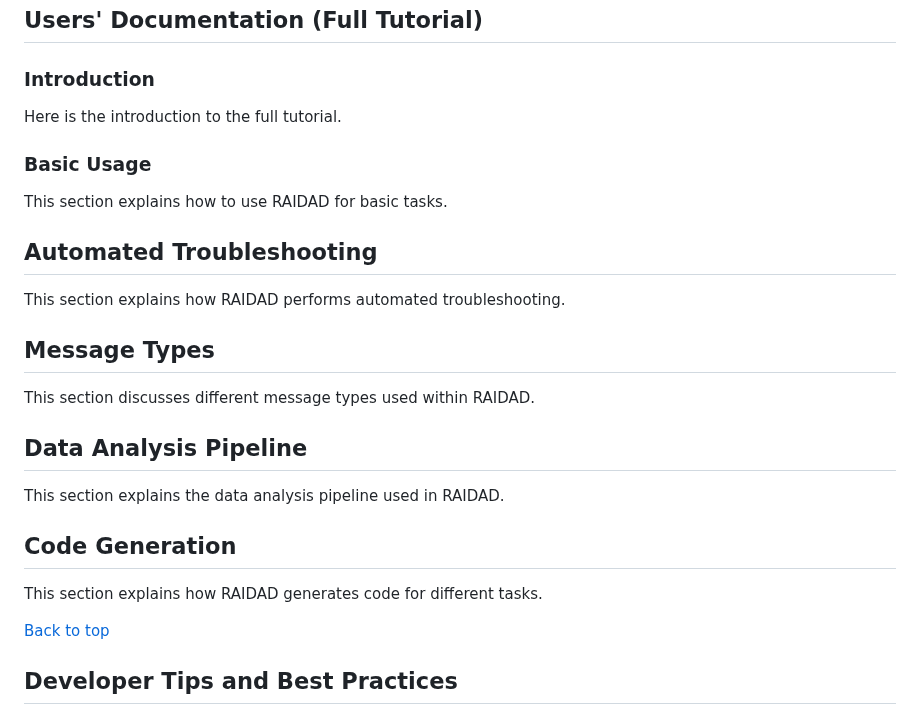
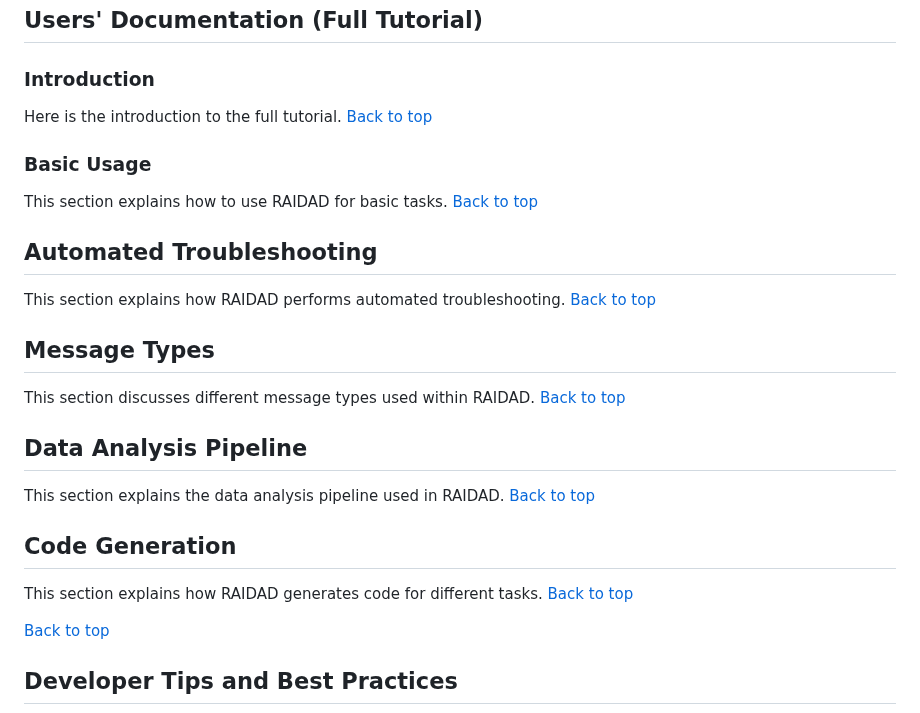
Before and after one commit to Mohsengholami2008/RAIDAD, a Markdown page: README.md, the part around the change. GitHub-like rendering.

```diff
--- a/README.md
+++ b/README.md
@@ -77,22 +77,27 @@ A 10-minute video tutorial on how to work with the RAIDAD framework is available
 
 ### Introduction
 Here is the introduction to the full tutorial.
+[Back to top](#users-documentation-full-tutorial)
 
 ### Basic Usage
 This section explains how to use RAIDAD for basic tasks.
+[Back to top](#users-documentation-full-tutorial)
 
 ## Automated Troubleshooting
 This section explains how RAIDAD performs automated troubleshooting.
+[Back to top](#users-documentation-full-tutorial)
 
 ## Message Types
 This section discusses different message types used within RAIDAD.
+[Back to top](#users-documentation-full-tutorial)
 
 ## Data Analysis Pipeline
 This section explains the data analysis pipeline used in RAIDAD.
+[Back to top](#users-documentation-full-tutorial)
 
 ## Code Generation
 This section explains how RAIDAD generates code for different tasks.
-
+[Back to top](#users-documentation-full-tutorial)
 
 [Back to top](#table-of-contents)
 
```
